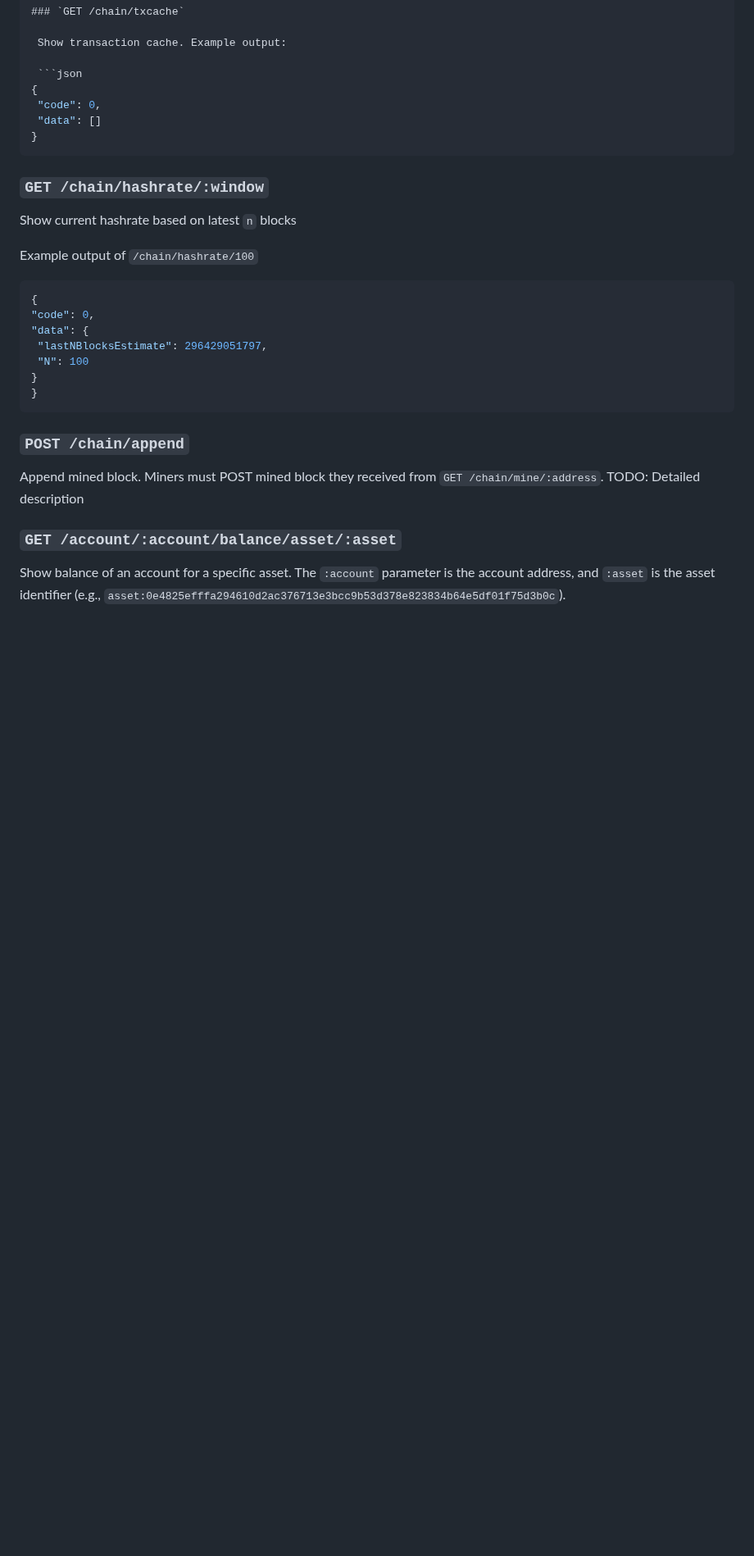
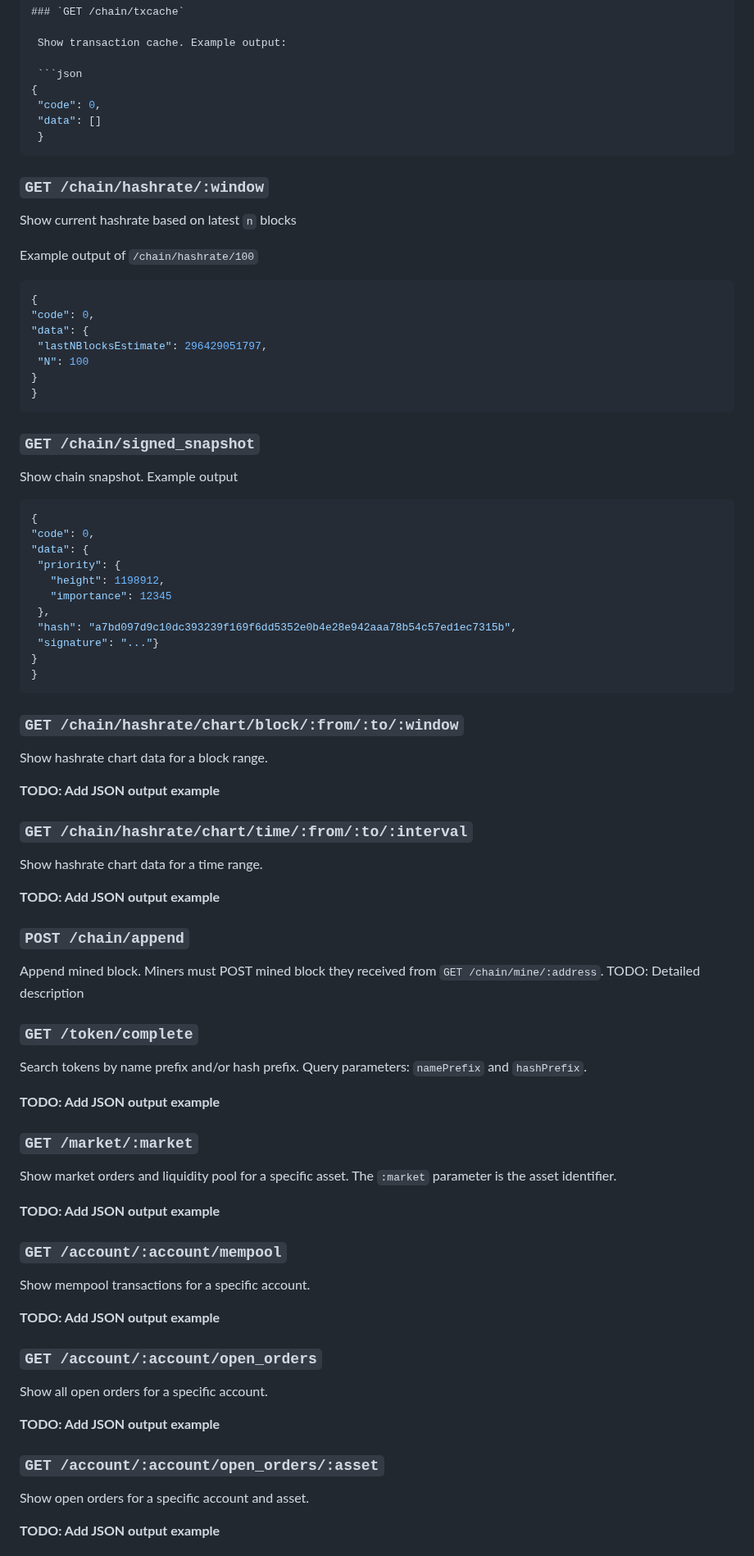
Before and after one commit to warthog-network/docs, a Markdown page: Developers/API.md, the part around one of its changes. Shown at 82% size. GitHub-like rendering; blank space fills up the shorter version.

````diff
--- a/Developers/API.md
+++ b/Developers/API.md
@@ -350,7 +352,7 @@ Send transactions in JSON format, returns transaction hash in hex format:
 {
  "code": 0,
  "data": []
-}
+ }
  ```
 
 ### `GET /chain/hashrate/:window`
@@ -367,13 +369,70 @@ Example output of `/chain/hashrate/100`
   "N": 100
  }
 }
+```
+
+### `GET /chain/signed_snapshot`
+
+ Show chain snapshot. Example output
+
+ ```json
+{
+ "code": 0,
+ "data": {
+  "priority": {
+    "height": 1198912,
+    "importance": 12345
+  },
+  "hash": "a7bd097d9c10dc393239f169f6dd5352e0b4e28e942aaa78b54c57ed1ec7315b",
+  "signature": "..."}
+ }
+}
  ```
+
+### `GET /chain/hashrate/chart/block/:from/:to/:window`
+
+Show hashrate chart data for a block range.
+
+**TODO: Add JSON output example**
+
+### `GET /chain/hashrate/chart/time/:from/:to/:interval`
+
+Show hashrate chart data for a time range.
+
+**TODO: Add JSON output example**
 
 ### `POST /chain/append`
 
  Append mined block. Miners must POST mined block they received from `GET /chain/mine/:address`.
  TODO: Detailed description
 
-### `GET /account/:account/balance/asset/:asset`
+### `GET /token/complete`
 
- Show balance of an account for a specific asset. The `:account` parameter is the account address, and `:asset` is the asset identifier (e.g., `asset:0e4825efffa294610d2ac376713e3bcc9b53d378e823834b64e5df01f75d3b0c`).
+Search tokens by name prefix and/or hash prefix. Query parameters: `namePrefix` and `hashPrefix`.
+
+**TODO: Add JSON output example**
+
+### `GET /market/:market`
+
+Show market orders and liquidity pool for a specific asset. The `:market` parameter is the asset identifier.
+
+**TODO: Add JSON output example**
+
+### `GET /account/:account/mempool`
+
+Show mempool transactions for a specific account.
+
+**TODO: Add JSON output example**
+
+### `GET /account/:account/open_orders`
+
+Show all open orders for a specific account.
+
+**TODO: Add JSON output example**
+
+### `GET /account/:account/open_orders/:asset`
+
+Show open orders for a specific account and asset.
+
+**TODO: Add JSON output example**
+
````
Also changed, not shown: other parts of Developers/API.md (+222 -129 lines).
